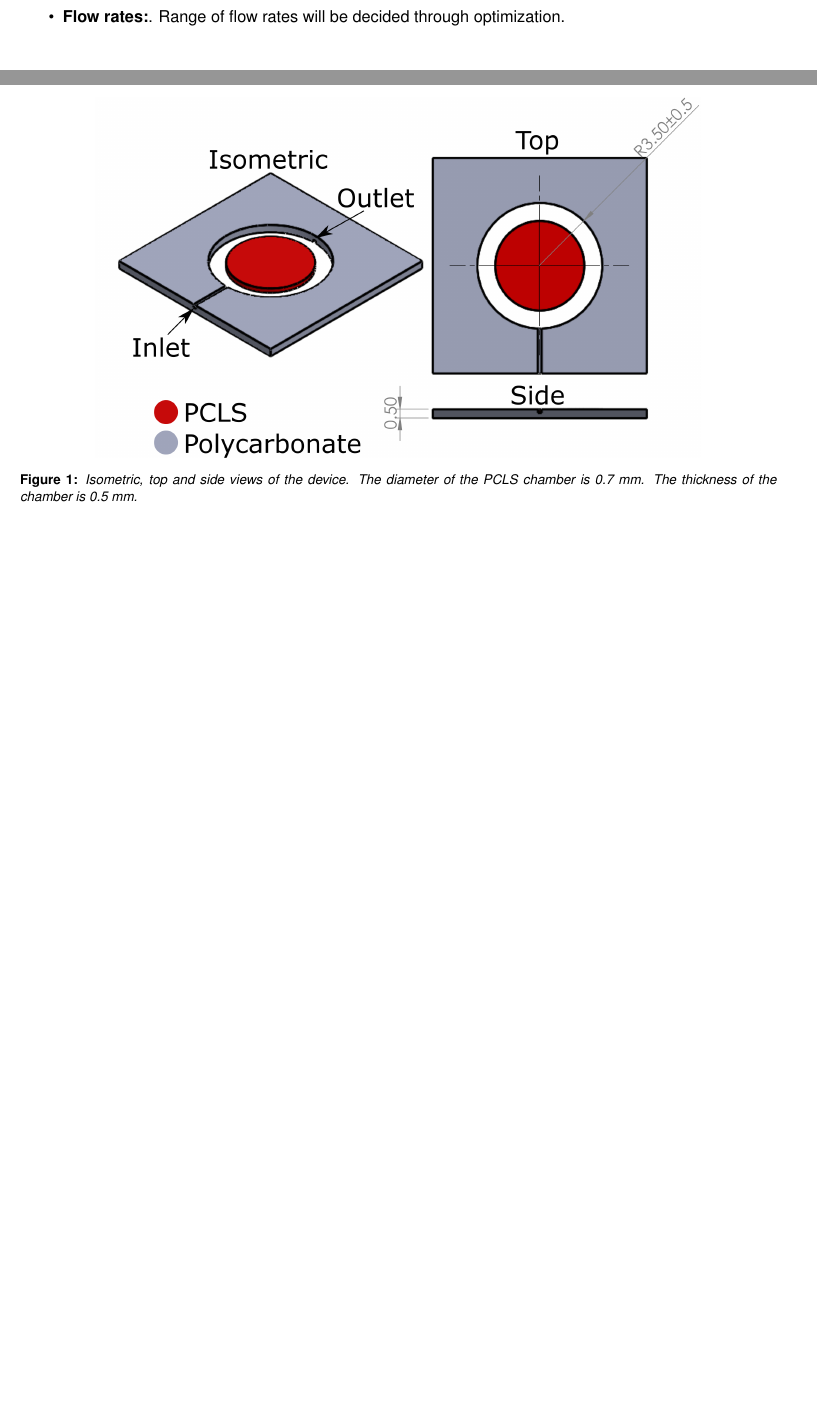
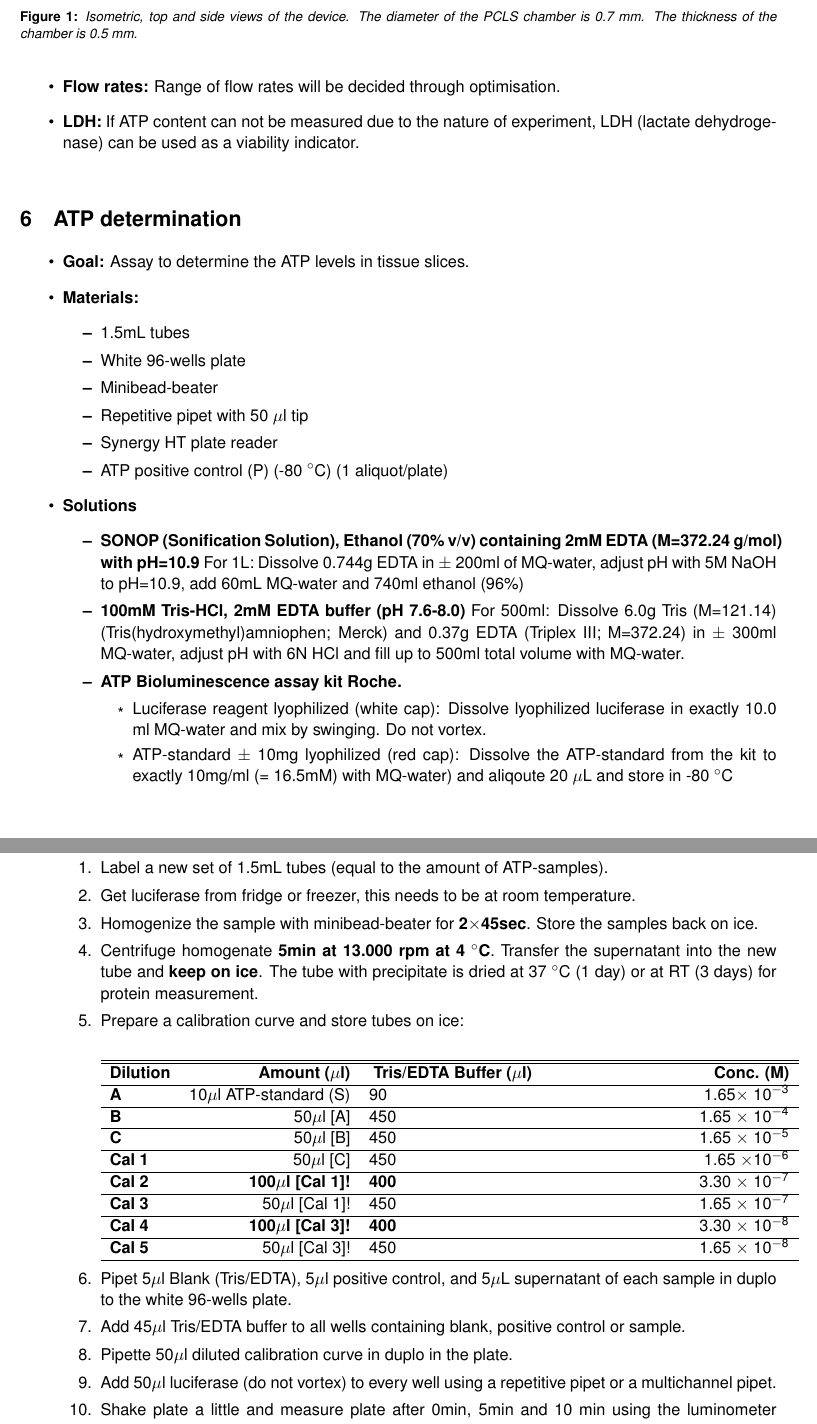
Before and after one commit to manvendra9999/tisumr-device, a LaTeX document (tisumr-device-v0.0.0.tex): two parts of pages 3 and 4 of 4 before the commit and two parts of pages 4 and 5 of 5 after it, joined at a grey line, cut so that both start at the same text, the shorter picture padded with empty space. Compiled offline with pdfLaTeX.

Commit message:
ATP added, small changes by MS MG BP

```diff
--- a/tisumr-device-v0.0.0.tex
+++ b/tisumr-device-v0.0.0.tex
@@ -109,8 +105,9 @@ equipment to be sterilised (e.g., tubing, syringes, connectors, gaskets?)}
 pumps or centrifuge.
 \item \textbf{Fabrication method:} The devices can be made through machining or
 bonding layers by different protocols.
-\item \textbf{Flow rates:}. Range of flow rates will be decided through
-optimization.
+\item \textbf{Flow rates:} Range of flow rates will be decided through
+optimisation.
+\item \textbf{LDH:} If ATP content can not be measured due to the nature of experiment, LDH (lactate dehydrogenase) can be used as a viability indicator.
 \end{itemize}
 
 \begin{figure}
@@ -122,3 +119,28 @@ chamber is 0.7 mm. The thickness of the chamber is 0.5 mm.}
 \label{fig:tisumr-device}
 \end{figure}
 
+\section{ATP determination}
+\label{atp}
+\begin{itemize}
+\item \textbf{Goal:} Assay to determine the ATP levels in tissue slices.
+\item \textbf{Materials:}
+\begin{itemize}
+\item 1.5mL tubes
+\item White 96-wells plate
+\item Minibead-beater
+\item Repetitive pipet with 50 $\mu$l tip
+\item Synergy HT plate reader
+\item ATP positive control (P) (-80 $^{\circ}$C) (1 aliquot/plate)
+\end{itemize}
+\item \textbf{Solutions}
+\begin{itemize}
+\item \textbf{SONOP (Sonification Solution), Ethanol (70\% v/v) containing 2mM EDTA (M=372.24 g/mol) with pH=10.9}
+For 1L: Dissolve 0.744g EDTA in $\pm$ 200ml of MQ-water, adjust pH with 5M NaOH to pH=10.9, add 60mL MQ-water and 740ml ethanol (96\%)
+\item \textbf{100mM Tris-HCl, 2mM EDTA buffer (pH 7.6-8.0)} For 500ml: Dissolve 6.0g Tris (M=121.14) (Tris(hydroxymethyl)amniophen; Merck) and 0.37g EDTA (Triplex III; M=372.24) in $\pm$ 300ml MQ-water, adjust pH with 6N HCl and fill up to 500ml total volume with MQ-water.
+\item \textbf{ATP Bioluminescence assay kit Roche.}
+\begin{itemize}
+\item Luciferase reagent lyophilized (white cap):
+Dissolve lyophilized luciferase in exactly 10.0 ml MQ-water and mix by swinging. Do not vortex.
+\item ATP-standard $\pm$ 10mg lyophilized (red cap):
+ Dissolve the ATP-standard from the kit to exactly 10mg/ml (= 16.5mM) with MQ-water) and aliqoute 20 $\mu$L and store in -80 $^{\circ}$C
+\end{itemize}
@@ -124,0 +150,33 @@ chamber is 0.7 mm. The thickness of the chamber is 0.5 mm.}
+\item Label a new set of 1.5mL tubes (equal to the amount of ATP-samples).
+\item Get luciferase from fridge or freezer, this needs to be at room temperature.
+\item Homogenize the sample with minibead-beater for \textbf{2$\times$45sec}. Store the samples back on ice.
+\item Centrifuge homogenate \textbf{5min at 13.000 rpm at 4 $^{\circ}$C}. Transfer the supernatant into the new tube and \textbf{keep on ice}. The tube with precipitate is dried at 37 $^{\circ}$C (1 day) or at RT (3 days) for protein measurement.
+\item Prepare a calibration curve and store tubes on ice:
+\begin{center}
+	\begin{tabular}{lrp{7cm}r} \hline\hline
+\textbf{Dilution} & \textbf{Amount ($\mu$l)} 	 & \textbf{ Tris/EDTA Buffer ($\mu$l)} & \textbf{ Conc. (M)} \\
+\hline
+ \textbf{A}	 	& 10$\mu$l ATP-standard (S)	& 90							& 1.65$\times$ 10$^{-3}$\\
+ \hline
+ \textbf{B}	 	& 50$\mu$l [A]				 & 450						& 1.65 $\times$ 10$^{-4}$\\
+ \hline
+ \textbf{C}	 	& 50$\mu$l [B]			 	& 450						& 1.65 $\times$ 10$^{-5}$\\
+ \hline
+ \textbf{Cal 1}	&  50$\mu$l [C]			   	& 450						& 1.65 $\times$10$^{-6}$\\
+ \hline
+ \textbf{Cal 2}	& \textbf{100$\mu$l [Cal 1]!}	& \textbf{400}					& 3.30 $\times$ 10$^{-7}$\\
+ \hline
+ \textbf{Cal 3}	& 50$\mu$l [Cal 1]!	 	  	& 450						& 1.65 $\times$ 10$^{-7}$\\
+ \hline
+ \textbf{Cal 4}	& \textbf{100$\mu$l [Cal 3]!}	& \textbf{400}					& 3.30 $\times$ 10$^{-8}$\\
+ \hline
+ \textbf{Cal 5}	& 50$\mu$l [Cal 3]!			& 450						& 1.65 $\times$ 10$^{-8}$\\
+\hline
+	\end{tabular}
+\end{center}
+\item Pipet 5$\mu$l Blank (Tris/EDTA), 5$\mu$l positive control, and 5$\mu$L supernatant of each sample in duplo to the white 96-wells plate.
+\item Add 45$\mu$l Tris/EDTA buffer to all wells containing blank, positive control or sample.
+\item Pipette 50$\mu$l diluted calibration curve in duplo in the plate.
+\item Add 50$\mu$l luciferase (do not vortex) to every well using a repetitive pipet or a multichannel pipet.
+\item Shake plate a little and measure plate after 0min, 5min and 10 min using the luminometer (set-up SynergyHT ATP protocol, kinetic read (3 timepoints interval 5 min) for luminenscence).
+\end{enumerate}
```
Also changed, not shown: tisumr-device-v0.0.0.tex (25 more changed lines).
